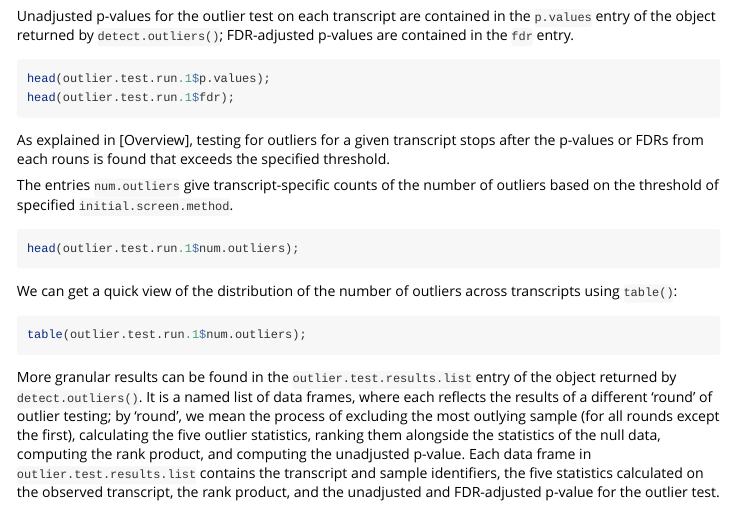
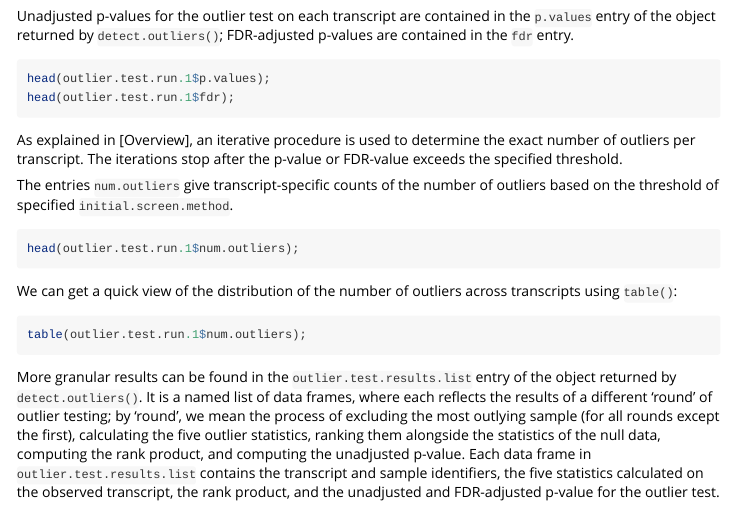
Before and after one commit to uclahs-cds/package-OutSeekR, an R Markdown document (vignettes/introduction.Rmd): the page in a window 1100 px wide, from 3400 px down. Rendered offline with R 4.5, knitr and Pandoc, with nearby package versions; the code chunks are not run, so their results and figures are left out.

Commit message:
Update vignettes/introduction.Rmd
Co-authored-by: Jaron Arbet <103967480+jarbet@users.noreply.github.com>

````diff
--- a/vignettes/introduction.Rmd
+++ b/vignettes/introduction.Rmd
@@ -123,7 +123,7 @@ head(outlier.test.run.1$p.values);
 head(outlier.test.run.1$fdr);
 ```
 
-As explained in [Overview], testing for outliers for a given transcript stops after the p-values or FDRs from each rouns is found that exceeds the specified threshold.
+As explained in [Overview], an iterative procedure is used to determine the exact number of outliers per transcript.  The iterations stop after the p-value or FDR-value exceeds the specified threshold.
 
 The entries `num.outliers` give transcript-specific counts of the number of outliers based on the threshold of specified `initial.screen.method`.
 
````
